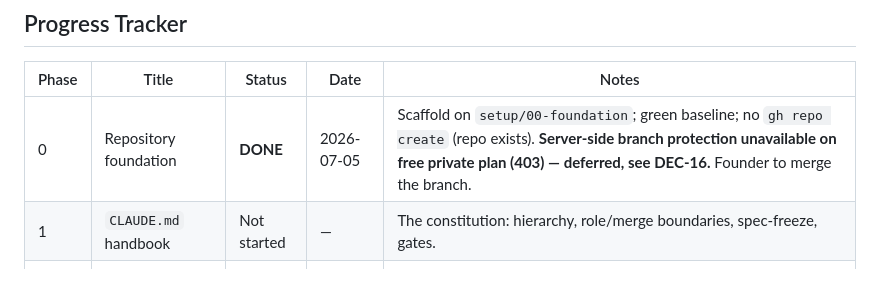
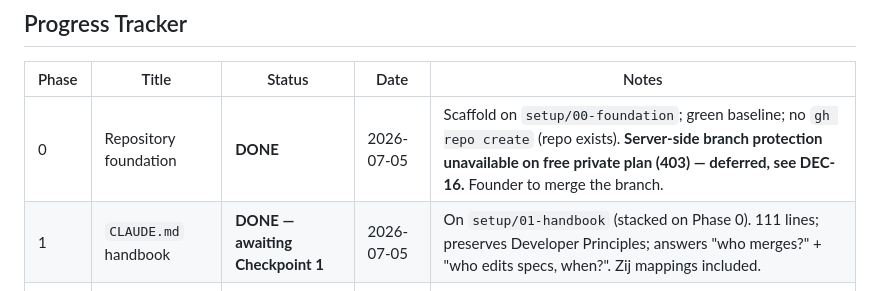
Before and after one commit to Muhanad-husn/Zij, a Markdown page: docs/agentic-build.md, the part around the change. Drawn GitHub-style.

Commit message:
setup(phase-1): mark Phase 1 done in progress tracker
Co-Authored-By: Claude Fable 5 <noreply@anthropic.com>

```diff
--- a/docs/agentic-build.md
+++ b/docs/agentic-build.md
@@ -17,7 +17,7 @@ itself; Zij's *product* decisions live separately in
 | Phase | Title | Status | Date | Notes |
 |---|---|---|---|---|
 | 0 | Repository foundation | **DONE** | 2026-07-05 | Scaffold on `setup/00-foundation`; green baseline; no `gh repo create` (repo exists). **Server-side branch protection unavailable on free private plan (403) — deferred, see DEC-16.** Founder to merge the branch. |
-| 1 | `CLAUDE.md` handbook | Not started | — | The constitution: hierarchy, role/merge boundaries, spec-freeze, gates. |
+| 1 | `CLAUDE.md` handbook | **DONE — awaiting Checkpoint 1** | 2026-07-05 | On `setup/01-handbook` (stacked on Phase 0). 111 lines; preserves Developer Principles; answers "who merges?" + "who edits specs, when?". Zij mappings included. |
 | 2 | Role subagents | Not started | — | triage / spec-author / test-author / implementer / reviewer. |
 | 3 | Hard gates (hooks) | Not started | — | deny / block-merge (+ plugin merge tool) / tests-green / spec-freeze. |
 | 4 | Vendor & adapt TDD harness | Not started | — | `brainqub3/red-green-refactor`, adapted to roles/gates/Python. |
```
